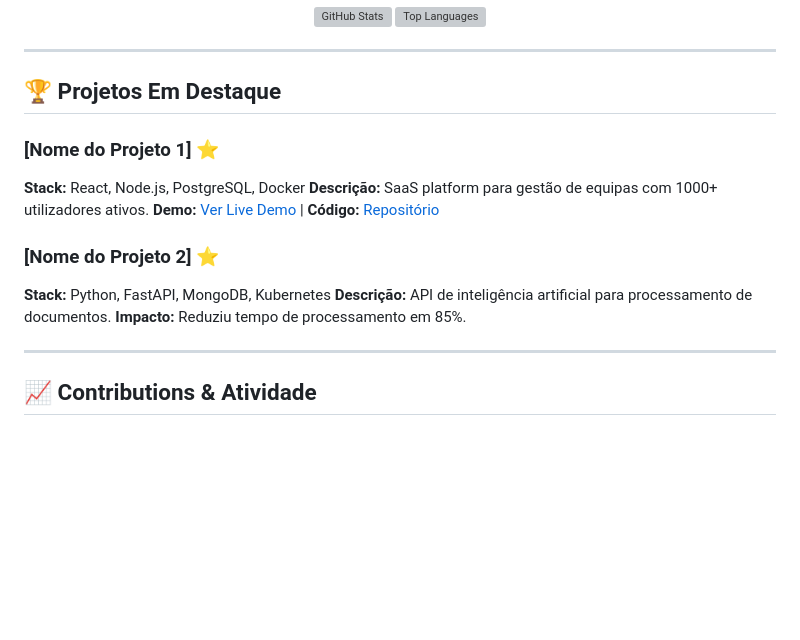
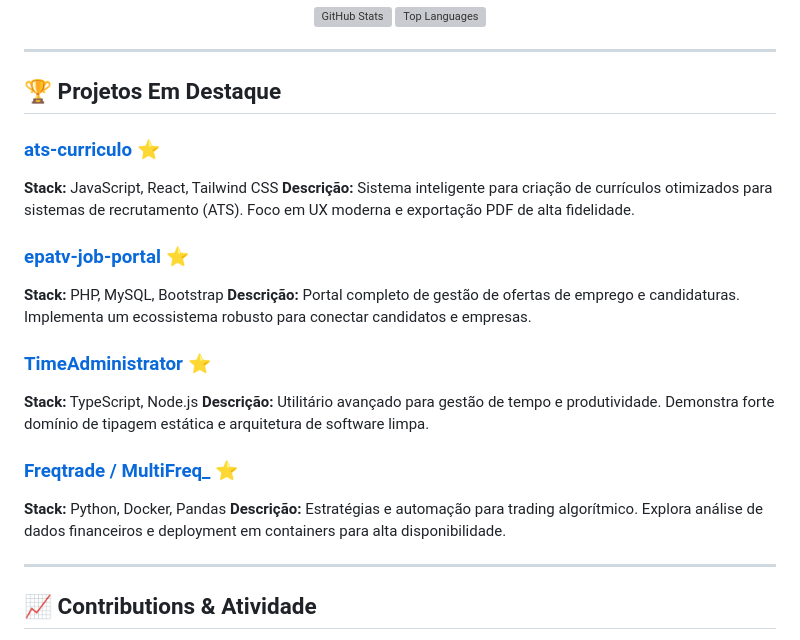
Before and after one commit to smpsandro1239/smpsandro1239, a Markdown page: README.md, the part around the change. GitHub-like rendering; blank space fills up the shorter version; grey boxes are pictures that could not be loaded.

Commit message:
docs: update featured projects with real data and fix markdown lints

```diff
--- a/README.md
+++ b/README.md
@@ -49,15 +49,29 @@ Sou um engenheiro de software apaixonado por criar soluções end-to-end que imp
 
 ## 🏆 Projetos Em Destaque
 
-### [Nome do Projeto 1] ⭐
-**Stack:** React, Node.js, PostgreSQL, Docker
-**Descrição:** SaaS platform para gestão de equipas com 1000+ utilizadores ativos.
-**Demo:** [Ver Live Demo](https://...) | **Código:** [Repositório](https://...)
 
-### [Nome do Projeto 2] ⭐
-**Stack:** Python, FastAPI, MongoDB, Kubernetes
-**Descrição:** API de inteligência artificial para processamento de documentos.
-**Impacto:** Reduziu tempo de processamento em 85%.
+### [ats-curriculo](https://github.com/smpsandro1239/ats-curriculo) ⭐
+
+**Stack:** JavaScript, React, Tailwind CSS
+**Descrição:** Sistema inteligente para criação de currículos otimizados para sistemas de recrutamento (ATS). Foco em UX moderna e exportação PDF de alta fidelidade.
+
+
+### [epatv-job-portal](https://github.com/smpsandro1239/epatv-job-portal) ⭐
+
+**Stack:** PHP, MySQL, Bootstrap
+**Descrição:** Portal completo de gestão de ofertas de emprego e candidaturas. Implementa um ecossistema robusto para conectar candidatos e empresas.
+
+
+### [TimeAdministrator](https://github.com/smpsandro1239/TimeAdministrator) ⭐
+
+**Stack:** TypeScript, Node.js
+**Descrição:** Utilitário avançado para gestão de tempo e produtividade. Demonstra forte domínio de tipagem estática e arquitetura de software limpa.
+
+
+### [Freqtrade / MultiFreq_](https://github.com/smpsandro1239/MultiFreq_) ⭐
+
+**Stack:** Python, Docker, Pandas
+**Descrição:** Estratégias e automação para trading algorítmico. Explora análise de dados financeiros e deployment em containers para alta disponibilidade.
 
 ---
 
```
